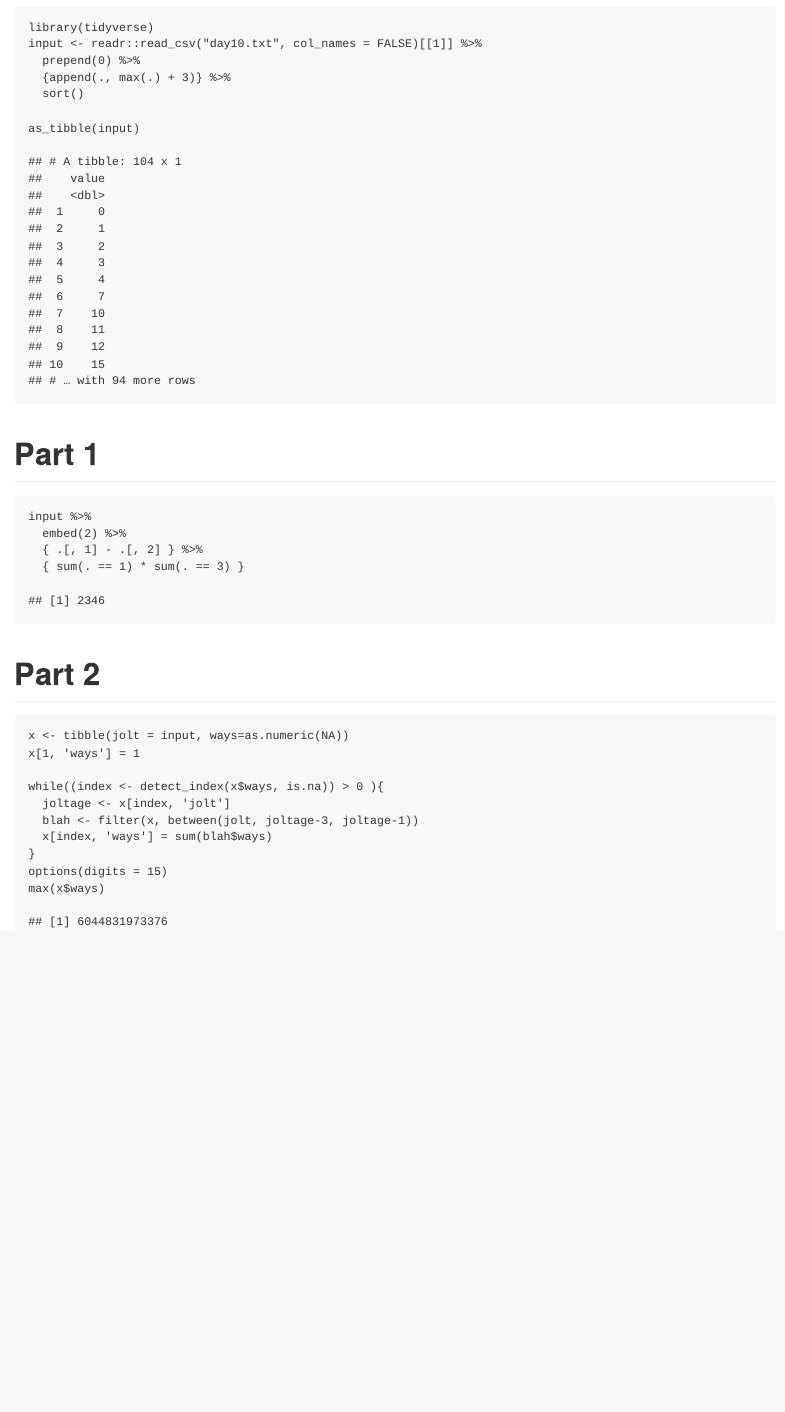
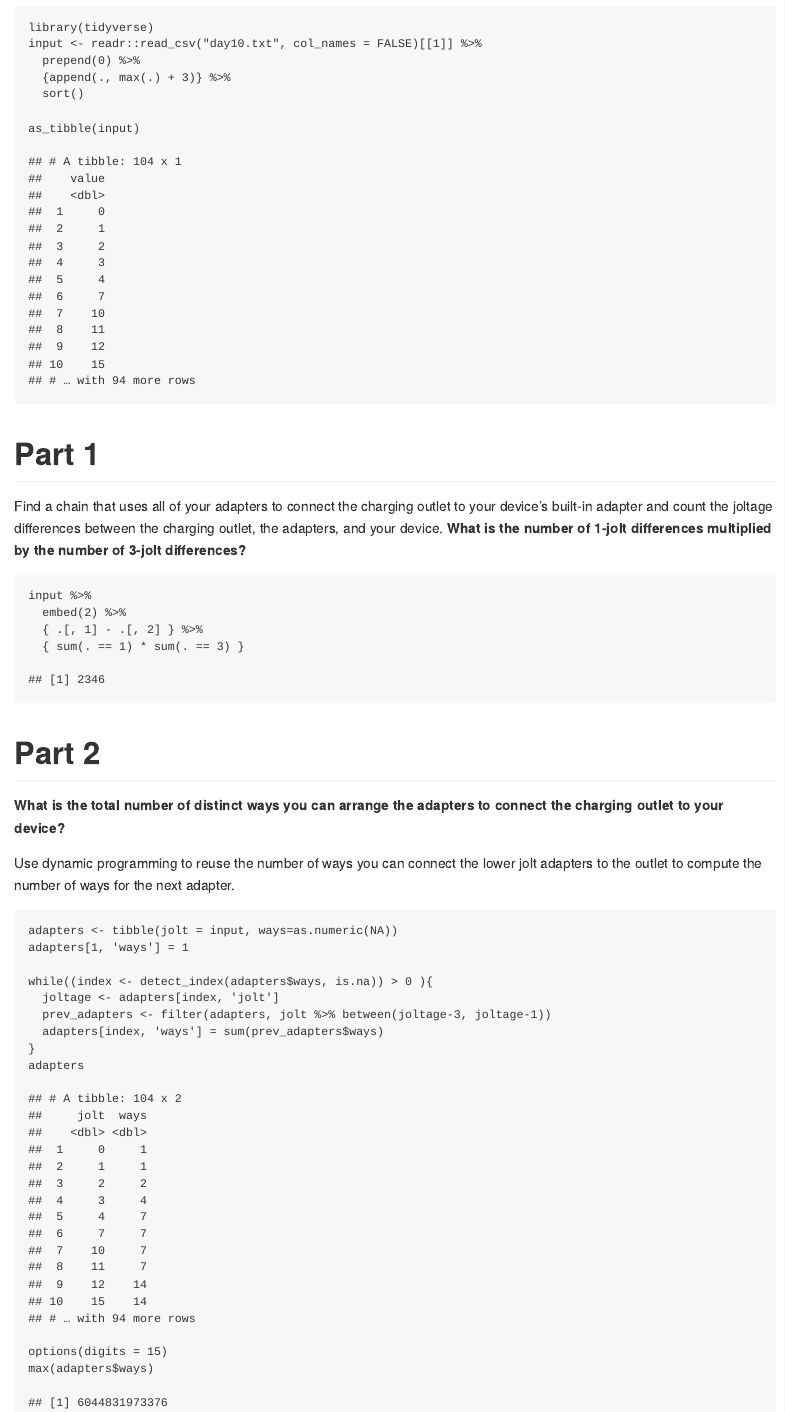
Before and after one commit to fdlk/advent-2020, an R Markdown document (day10.Rmd): the page in a window 1100 px wide, from 140 px down. The pictures show the output file day10.md that the author committed with the source, drawn offline in the style of GitHub.

Commit message:
doc(day10): add docs and meaningful names

````diff
--- a/day10.Rmd
+++ b/day10.Rmd
@@ -16,6 +16,11 @@ as_tibble(input)
 
 # Part 1
 
+Find a chain that uses all of your adapters to connect the charging outlet to
+your device's built-in adapter and count the joltage differences between the
+charging outlet, the adapters, and your device. **What is the number of 1-jolt
+differences multiplied by the number of 3-jolt differences?**
+
 ```{r}
 input %>%
   embed(2) %>%
@@ -25,15 +30,22 @@ input %>%
 
 # Part 2
 
+**What is the total number of distinct ways you can arrange the adapters to
+connect the charging outlet to your device?**
+
+Use dynamic programming to reuse the number of ways you can connect the lower
+jolt adapters to the outlet to compute the number of ways for the next adapter.
+
 ```{r}
-x <- tibble(jolt = input, ways=as.numeric(NA))
-x[1, 'ways'] = 1
+adapters <- tibble(jolt = input, ways=as.numeric(NA))
+adapters[1, 'ways'] = 1
 
-while((index <- detect_index(x$ways, is.na)) > 0 ){
-  joltage <- x[index, 'jolt']
-  blah <- filter(x, between(jolt, joltage-3, joltage-1))
-  x[index, 'ways'] = sum(blah$ways)
+while((index <- detect_index(adapters$ways, is.na)) > 0 ){
+  joltage <- adapters[index, 'jolt']
+  prev_adapters <- filter(adapters, jolt %>% between(joltage-3, joltage-1))
+  adapters[index, 'ways'] = sum(prev_adapters$ways)
 }
+adapters
 options(digits = 15)
-max(x$ways)
+max(adapters$ways)
 ```
````
Also changed, not shown: day10.md.
